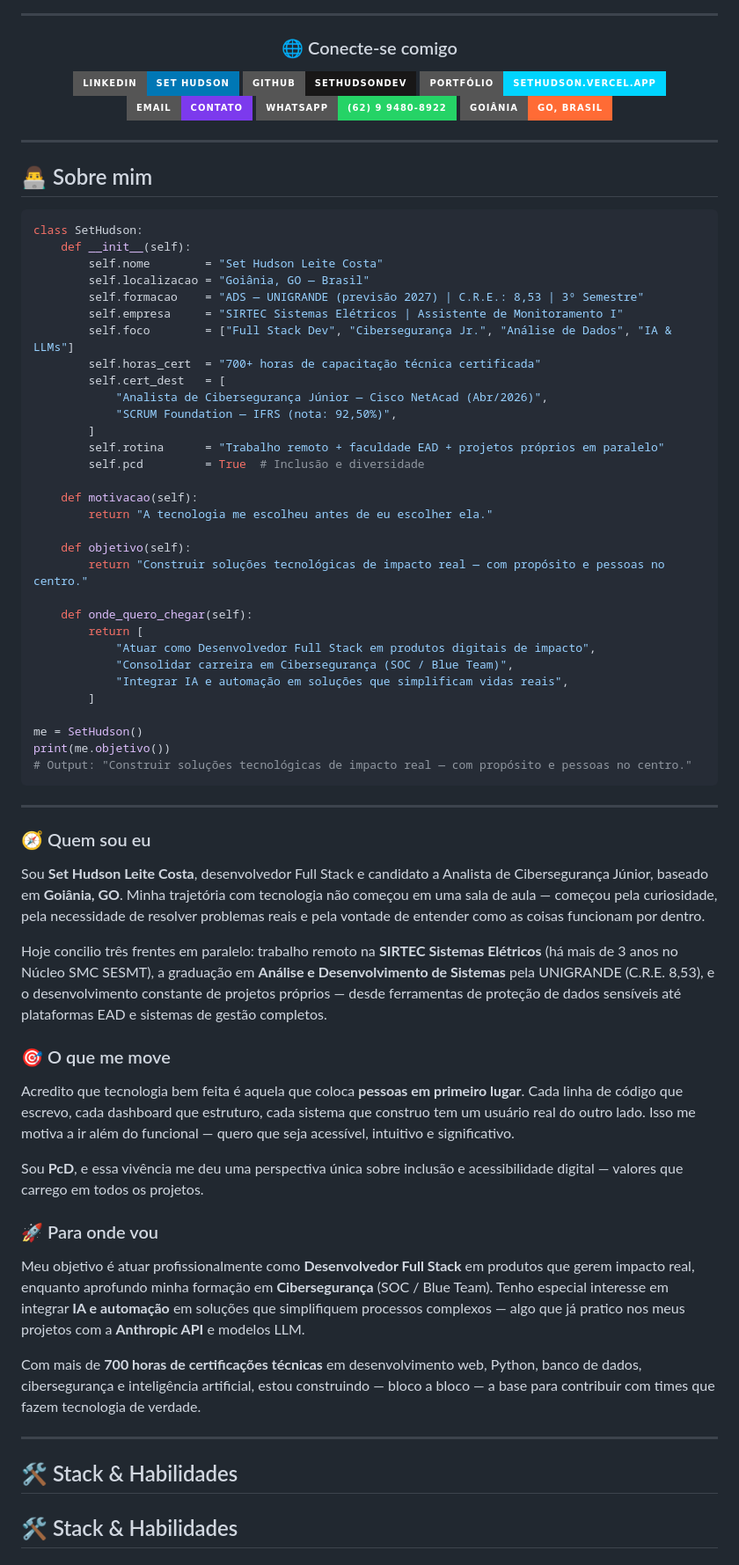
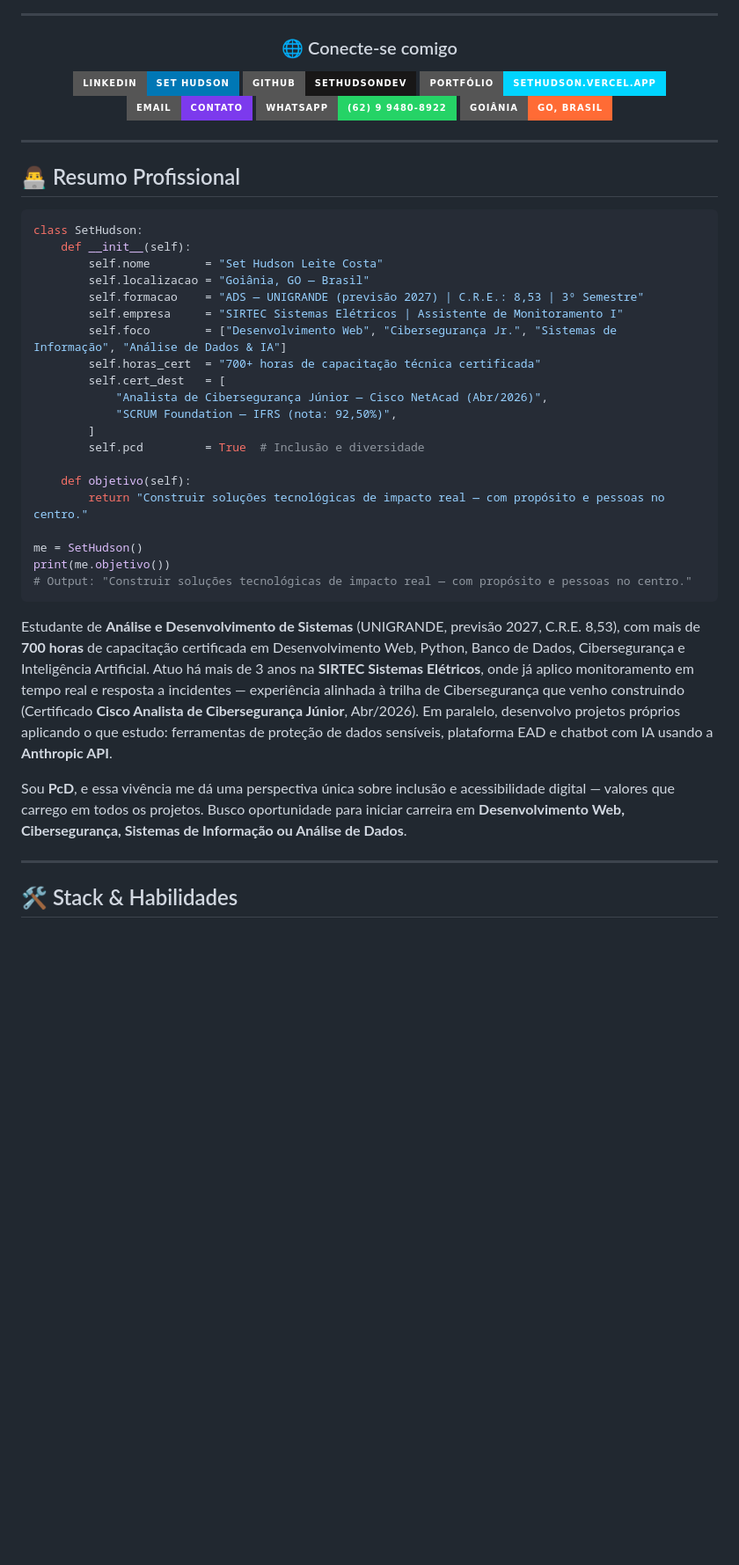
Before and after one commit to sethudsondev/sethudsondev, a Markdown page: README.md, the part around one of its changes. Shown at 88% size. Drawn GitHub-style; badges without logos; blank space fills up the shorter version.

````diff
--- a/README.md
+++ b/README.md
@@ -23,7 +23,7 @@
 
 ---
 
-## 👨‍💻 Sobre mim
+## 👨‍💻 Resumo Profissional
 
 ```python
 class SetHudson:
@@ -32,56 +32,27 @@ class SetHudson:
         self.localizacao = "Goiânia, GO — Brasil"
         self.formacao    = "ADS — UNIGRANDE (previsão 2027) | C.R.E.: 8,53 | 3º Semestre"
         self.empresa     = "SIRTEC Sistemas Elétricos | Assistente de Monitoramento I"
-        self.foco        = ["Full Stack Dev", "Cibersegurança Jr.", "Análise de Dados", "IA & LLMs"]
+        self.foco        = ["Desenvolvimento Web", "Cibersegurança Jr.", "Sistemas de Informação", "Análise de Dados & IA"]
         self.horas_cert  = "700+ horas de capacitação técnica certificada"
         self.cert_dest   = [
             "Analista de Cibersegurança Júnior — Cisco NetAcad (Abr/2026)",
             "SCRUM Foundation — IFRS (nota: 92,50%)",
         ]
-        self.rotina      = "Trabalho remoto + faculdade EAD + projetos próprios em paralelo"
         self.pcd         = True  # Inclusão e diversidade
-
-    def motivacao(self):
-        return "A tecnologia me escolheu antes de eu escolher ela."
 
     def objetivo(self):
         return "Construir soluções tecnológicas de impacto real — com propósito e pessoas no centro."
-
-    def onde_quero_chegar(self):
-        return [
-            "Atuar como Desenvolvedor Full Stack em produtos digitais de impacto",
-            "Consolidar carreira em Cibersegurança (SOC / Blue Team)",
-            "Integrar IA e automação em soluções que simplificam vidas reais",
-        ]
 
 me = SetHudson()
 print(me.objetivo())
 # Output: "Construir soluções tecnológicas de impacto real — com propósito e pessoas no centro."
 ```
 
----
+Estudante de **Análise e Desenvolvimento de Sistemas** (UNIGRANDE, previsão 2027, C.R.E. 8,53), com mais de **700 horas** de capacitação certificada em Desenvolvimento Web, Python, Banco de Dados, Cibersegurança e Inteligência Artificial. Atuo há mais de 3 anos na **SIRTEC Sistemas Elétricos**, onde já aplico monitoramento em tempo real e resposta a incidentes — experiência alinhada à trilha de Cibersegurança que venho construindo (Certificado **Cisco Analista de Cibersegurança Júnior**, Abr/2026). Em paralelo, desenvolvo projetos próprios aplicando o que estudo: ferramentas de proteção de dados sensíveis, plataforma EAD e chatbot com IA usando a **Anthropic API**.
 
-### 🧭 Quem sou eu
-
-Sou **Set Hudson Leite Costa**, desenvolvedor Full Stack e candidato a Analista de Cibersegurança Júnior, baseado em **Goiânia, GO**. Minha trajetória com tecnologia não começou em uma sala de aula — começou pela curiosidade, pela necessidade de resolver problemas reais e pela vontade de entender como as coisas funcionam por dentro.
-
-Hoje concilio três frentes em paralelo: trabalho remoto na **SIRTEC Sistemas Elétricos** (há mais de 3 anos no Núcleo SMC SESMT), a graduação em **Análise e Desenvolvimento de Sistemas** pela UNIGRANDE (C.R.E. 8,53), e o desenvolvimento constante de projetos próprios — desde ferramentas de proteção de dados sensíveis até plataformas EAD e sistemas de gestão completos.
-
-### 🎯 O que me move
-
-Acredito que tecnologia bem feita é aquela que coloca **pessoas em primeiro lugar**. Cada linha de código que escrevo, cada dashboard que estruturo, cada sistema que construo tem um usuário real do outro lado. Isso me motiva a ir além do funcional — quero que seja acessível, intuitivo e significativo.
-
-Sou **PcD**, e essa vivência me deu uma perspectiva única sobre inclusão e acessibilidade digital — valores que carrego em todos os projetos.
-
-### 🚀 Para onde vou
-
-Meu objetivo é atuar profissionalmente como **Desenvolvedor Full Stack** em produtos que gerem impacto real, enquanto aprofundo minha formação em **Cibersegurança** (SOC / Blue Team). Tenho especial interesse em integrar **IA e automação** em soluções que simplifiquem processos complexos — algo que já pratico nos meus projetos com a **Anthropic API** e modelos LLM.
-
-Com mais de **700 horas de certificações técnicas** em desenvolvimento web, Python, banco de dados, cibersegurança e inteligência artificial, estou construindo — bloco a bloco — a base para contribuir com times que fazem tecnologia de verdade.
+Sou **PcD**, e essa vivência me dá uma perspectiva única sobre inclusão e acessibilidade digital — valores que carrego em todos os projetos. Busco oportunidade para iniciar carreira em **Desenvolvimento Web, Cibersegurança, Sistemas de Informação ou Análise de Dados**.
 
 ---
-
-## 🛠️ Stack & Habilidades
 
 ## 🛠️ Stack & Habilidades
 
````
Also changed, not shown: other parts of README.md (+36 -26 lines).
